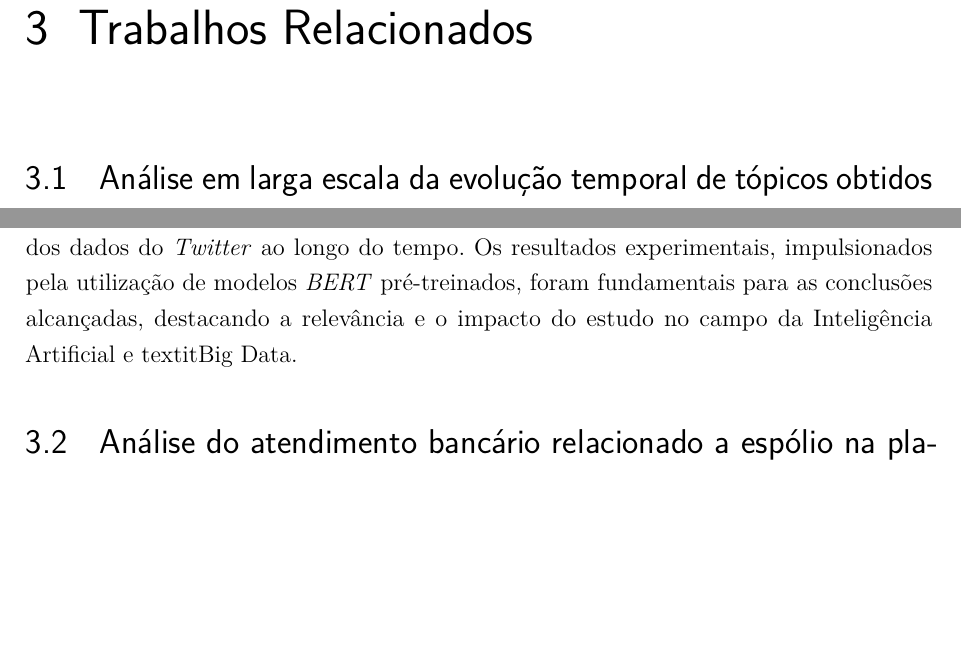
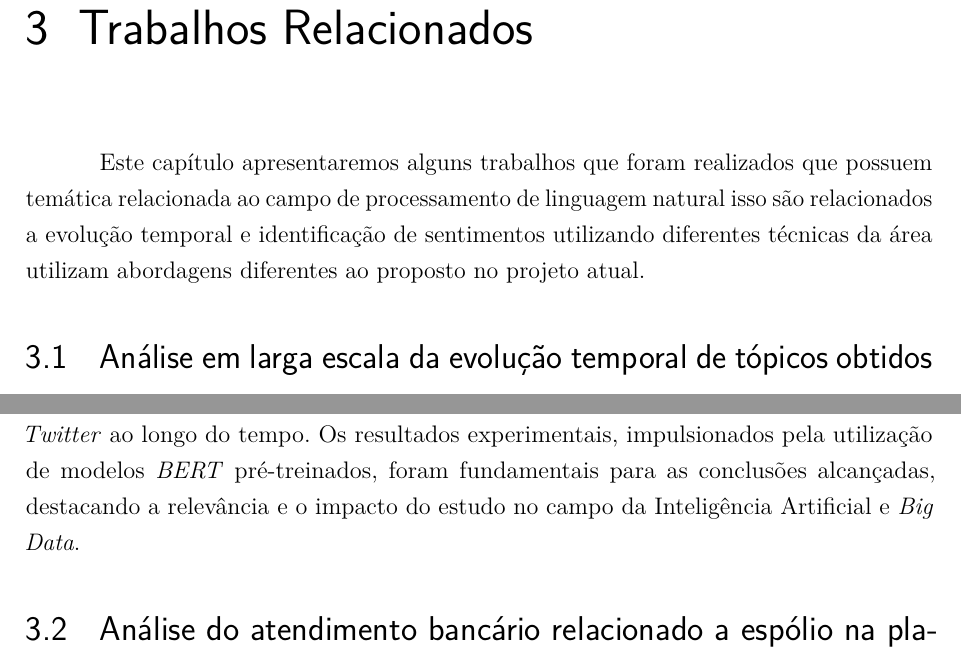
Before and after one commit to emerson-matos/tcc-latex, a LaTeX thesis (dissertacao.tex, which reads capitulos/trabalhos_relacionados.tex): two parts of page 15 of 56, joined at a grey line, cut so that both start at the same text, the shorter picture padded with empty space. Compiled offline with pdfLaTeX.

Commit message:
trabrelacionados

```diff
--- a/capitulos/trabalhos_relacionados.tex
+++ b/capitulos/trabalhos_relacionados.tex
@@ -1,14 +1,14 @@
 \chapter{Trabalhos Relacionados}
 \label{cap:trabalhos_relacionados}
 
-% todo
+Este capítulo apresentaremos alguns trabalhos que foram realizados que possuem temática relacionada ao campo de processamento de linguagem natural isso são relacionados a evolução temporal e identificação de sentimentos utilizando diferentes técnicas da área utilizam abordagens diferentes ao proposto no projeto atual.
 
 \section{Análise em larga escala da evolução temporal de tópicos obtidos do twitter basado em Apache Spark}
 \label{cap:trabalhos_relacionados:sec:braulio}
 
 No trabalho de \citeonline{vinces2022}, foi realizada uma análise abrangente da evolução temporal dos tópicos extraídos do \textit{Twitter}, empregando o \textit{Apache Spark} para processamento distribuído. A modelagem de tópicos em redes sociais, como o \textit{Twitter}, desempenha um papel crucial em diversas aplicações, como detecção de notícias e análise de sentimentos. O objetivo principal foi obter resultados comparáveis ou superiores ao modelo \textit{Latent Dirichlet Allocation} (LDA), com foco na escalabilidade e eficiência computacional, utilizando modelos \textit{BERT} para aprimorar a extração de características textuais.
 
-Durante a pesquisa, foram explorados conceitos teóricos relacionados à modelagem de tópicos, incluindo \textit{Word Embeddings} e métricas de avaliação, com ênfase na análise temporal dos tópicos identificados. A metodologia adotada envolveu um pipeline de trabalho estruturado em cinco etapas, visando uma abordagem eficaz para a análise dos dados do \textit{Twitter} ao longo do tempo. Os resultados experimentais, impulsionados pela utilização de modelos \textit{BERT} pré-treinados, foram fundamentais para as conclusões alcançadas, destacando a relevância e o impacto do estudo no campo da Inteligência Artificial e textit{Big Data}.
+Durante a pesquisa, foram explorados conceitos teóricos relacionados à modelagem de tópicos, incluindo \textit{Word Embeddings} e métricas de avaliação, com ênfase na análise temporal dos tópicos identificados. A metodologia adotada envolveu um pipeline de trabalho estruturado em cinco etapas, visando uma abordagem eficaz para a análise dos dados do \textit{Twitter} ao longo do tempo. Os resultados experimentais, impulsionados pela utilização de modelos \textit{BERT} pré-treinados, foram fundamentais para as conclusões alcançadas, destacando a relevância e o impacto do estudo no campo da Inteligência Artificial e \textit{Big Data}.
 
 
 \section{Análise do atendimento bancário relacionado a espólio na plataforma consumidor.gov.br}
```
